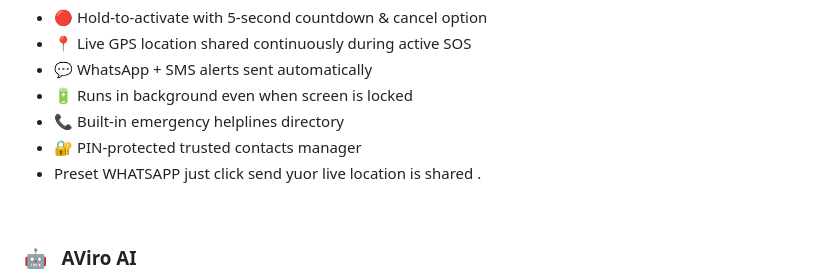
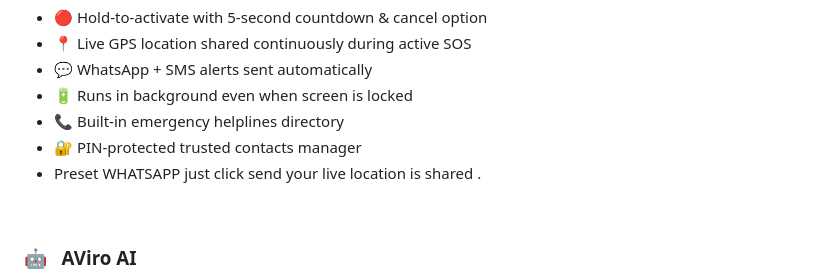
Before and after one commit to Official-Asr07/LunaCare--AI-Driven-Health-Tool., a Markdown page: README.md, the part around the change. Drawn GitHub-style.

```diff
--- a/README.md
+++ b/README.md
@@ -116,7 +116,7 @@ Hold the SOS button for just 5 seconds — and your **live GPS location** is ins
 - 🔋 Runs in background even when screen is locked
 - 📞 Built-in emergency helplines directory
 - 🔐 PIN-protected trusted contacts manager
--    Preset WHATSAPP just click send yuor live location is shared .
+-    Preset WHATSAPP just click send your live location is shared .
 <br/>
 
 ### 🤖 &nbsp; AViro AI
```
